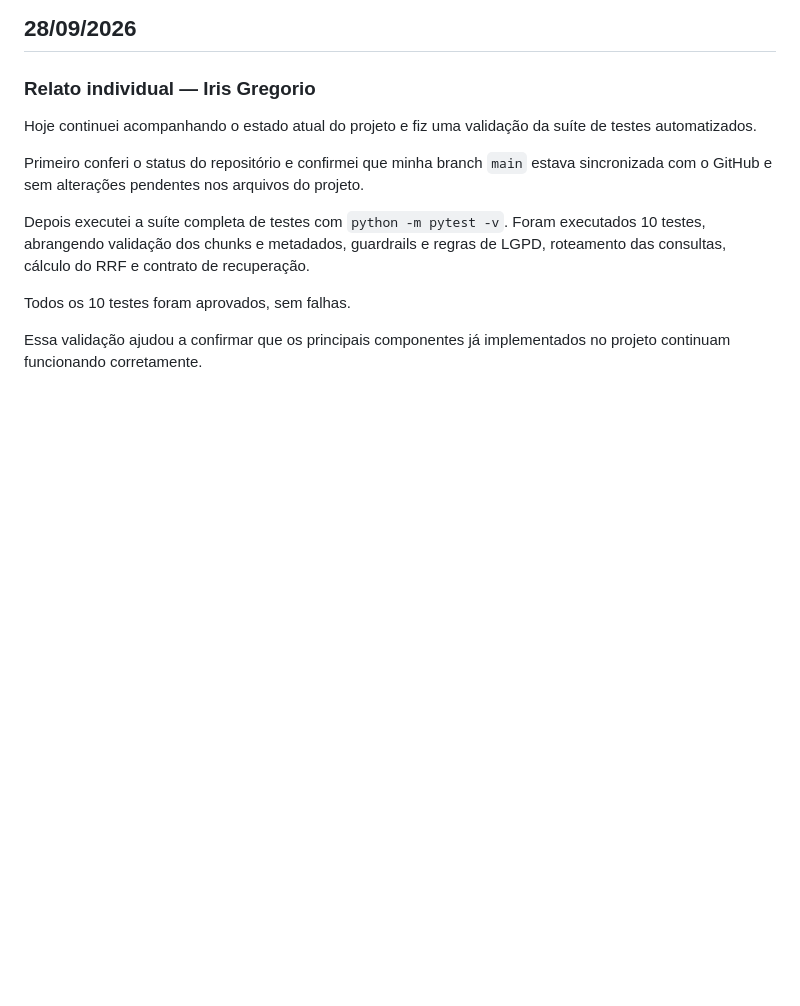
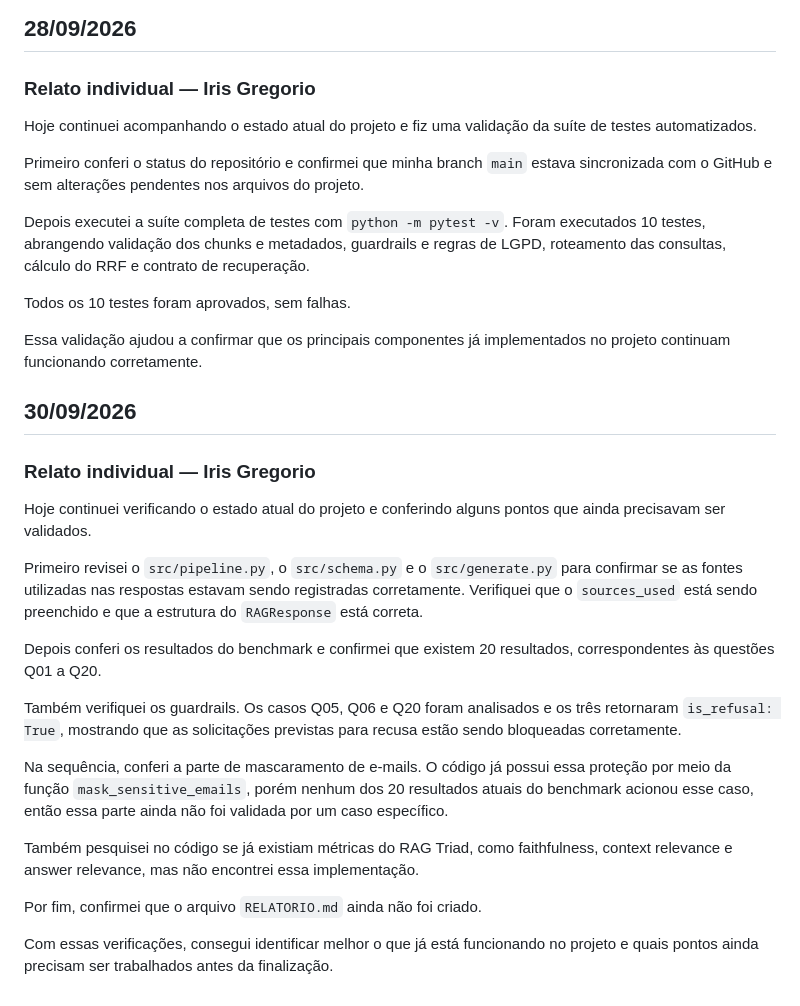
Before and after one commit to Irene-costa/IA-RAG-Intelig-ncia-Sobre-Pesquisa-Acad-mica, a Markdown page: Acompanhamento/ACOMPANHAMENTO_IRIS_GREGORIO.md, the part around the change. GitHub-like rendering; blank space fills up the shorter version.

Commit message:
docs: atualiza acompanhamento da Iris

```diff
--- a/Acompanhamento/ACOMPANHAMENTO_IRIS_GREGORIO.md
+++ b/Acompanhamento/ACOMPANHAMENTO_IRIS_GREGORIO.md
@@ -64,3 +64,23 @@ Depois executei a suíte completa de testes com `python -m pytest -v`. Foram exe
 Todos os 10 testes foram aprovados, sem falhas.
 
 Essa validação ajudou a confirmar que os principais componentes já implementados no projeto continuam funcionando corretamente.
+
+## 30/09/2026
+
+### Relato individual — Iris Gregorio
+
+Hoje continuei verificando o estado atual do projeto e conferindo alguns pontos que ainda precisavam ser validados.
+
+Primeiro revisei o `src/pipeline.py`, o `src/schema.py` e o `src/generate.py` para confirmar se as fontes utilizadas nas respostas estavam sendo registradas corretamente. Verifiquei que o `sources_used` está sendo preenchido e que a estrutura do `RAGResponse` está correta.
+
+Depois conferi os resultados do benchmark e confirmei que existem 20 resultados, correspondentes às questões Q01 a Q20.
+
+Também verifiquei os guardrails. Os casos Q05, Q06 e Q20 foram analisados e os três retornaram `is_refusal: True`, mostrando que as solicitações previstas para recusa estão sendo bloqueadas corretamente.
+
+Na sequência, conferi a parte de mascaramento de e-mails. O código já possui essa proteção por meio da função `mask_sensitive_emails`, porém nenhum dos 20 resultados atuais do benchmark acionou esse caso, então essa parte ainda não foi validada por um caso específico.
+
+Também pesquisei no código se já existiam métricas do RAG Triad, como faithfulness, context relevance e answer relevance, mas não encontrei essa implementação.
+
+Por fim, confirmei que o arquivo `RELATORIO.md` ainda não foi criado.
+
+Com essas verificações, consegui identificar melhor o que já está funcionando no projeto e quais pontos ainda precisam ser trabalhados antes da finalização.
```
